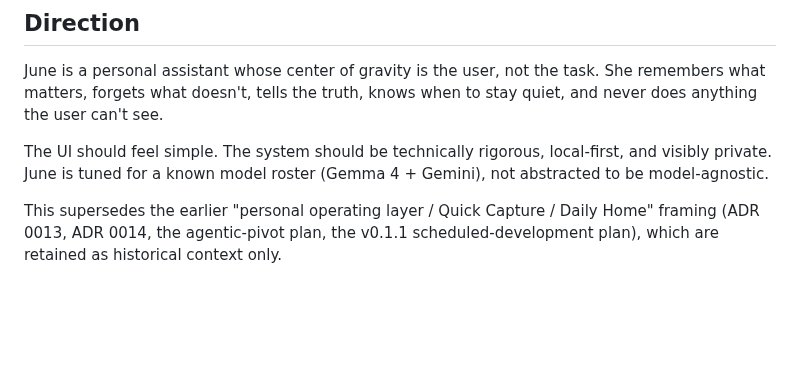
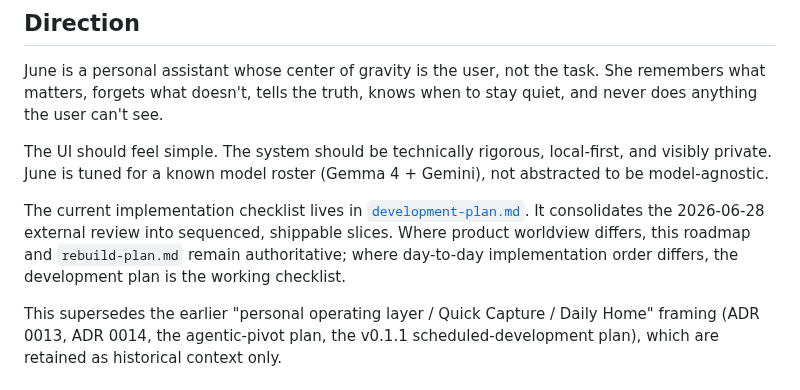
Before and after one commit to IrgenSlj/JuneAI, a Markdown page: docs/product/roadmap.md, the part around the change. Rendered like a GitHub page; blank space fills up the shorter version.

Commit message:
Add consolidated development plan

```diff
--- a/docs/product/roadmap.md
+++ b/docs/product/roadmap.md
@@ -14,6 +14,12 @@ stay quiet, and never does anything the user can't see.
 The UI should feel simple. The system should be technically rigorous, local-first,
 and visibly private. June is tuned for a known model roster (Gemma 4 + Gemini),
 not abstracted to be model-agnostic.
+
+The current implementation checklist lives in
+[`development-plan.md`](development-plan.md). It consolidates the 2026-06-28
+external review into sequenced, shippable slices. Where product worldview differs,
+this roadmap and `rebuild-plan.md` remain authoritative; where day-to-day
+implementation order differs, the development plan is the working checklist.
 
 This supersedes the earlier "personal operating layer / Quick Capture / Daily
 Home" framing (ADR 0013, ADR 0014, the agentic-pivot plan, the v0.1.1
```
Also changed, not shown: docs/product/development-plan.md (added, +200 -0 lines).
